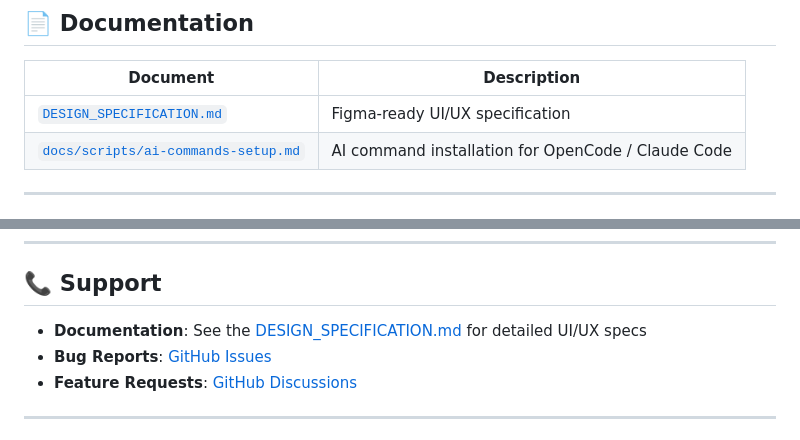
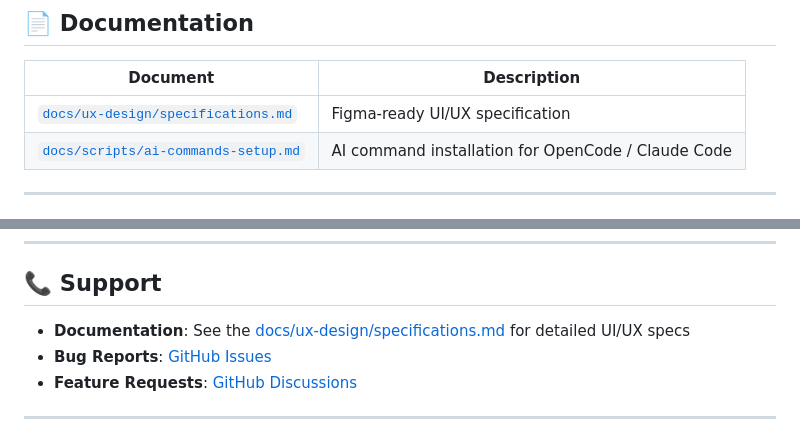
Before and after one commit to AD-Paladins/FolderSizeVisualizer, a Markdown page: README.md, 2 parts joined by grey strips. Rendered like a GitHub page.

Commit message:
doc: add design specifications as part of SSD if project structure changes

```diff
--- a/README.md
+++ b/README.md
@@ -389,7 +389,7 @@ This project uses custom slash commands for AI coding tools. See
 
 | Document | Description |
 |----------|-------------|
-| [`DESIGN_SPECIFICATION.md`](DESIGN_SPECIFICATION.md) | Figma-ready UI/UX specification |
+| [`docs/ux-design/specifications.md`](docs/ux-design/specifications.md) | Figma-ready UI/UX specification |
 | [`docs/scripts/ai-commands-setup.md`](docs/scripts/ai-commands-setup.md) | AI command installation for OpenCode / Claude Code |
 
 ---
@@ -433,7 +433,7 @@ This project is licensed under the MIT License - see the [LICENSE](LICENSE) file
 
 ## 📞 Support
 
-- **Documentation**: See the [DESIGN_SPECIFICATION.md](DESIGN_SPECIFICATION.md) for detailed UI/UX specs
+- **Documentation**: See the [docs/ux-design/specifications.md](docs/ux-design/specifications.md) for detailed UI/UX specs
 - **Bug Reports**: [GitHub Issues](https://github.com/your-org/folder-size-visualizer/issues)
 - **Feature Requests**: [GitHub Discussions](https://github.com/your-org/folder-size-visualizer/discussions)
 
```
Also changed, not shown: docs/ux-design/specifications.md (renamed from DESIGN_SPECIFICATION.md, +130 -40 lines), 1 other file.
